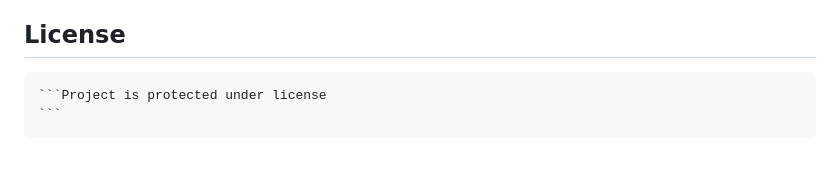
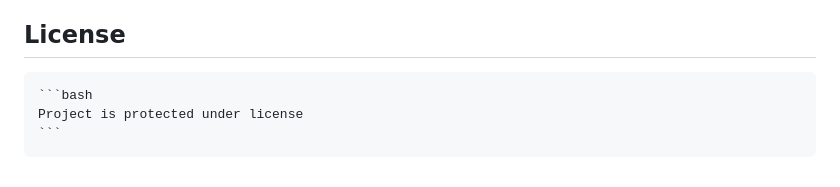
Before and after one commit to Tweek-byte/Quiz_Application_Project, a Markdown page: README.md, the part around one of its changes. GitHub-like rendering.

````diff
--- a/README.md
+++ b/README.md
@@ -141,5 +141,6 @@ Quiz_Application_Project/
 - **Mobile App Version:** Develop a mobile app for iOS and Android.
 
 ## License
-    ```Project is protected under license
+    ```bash
+    Project is protected under license
     ```
````
Also changed, not shown: other parts of README.md (+1 -1 lines).
